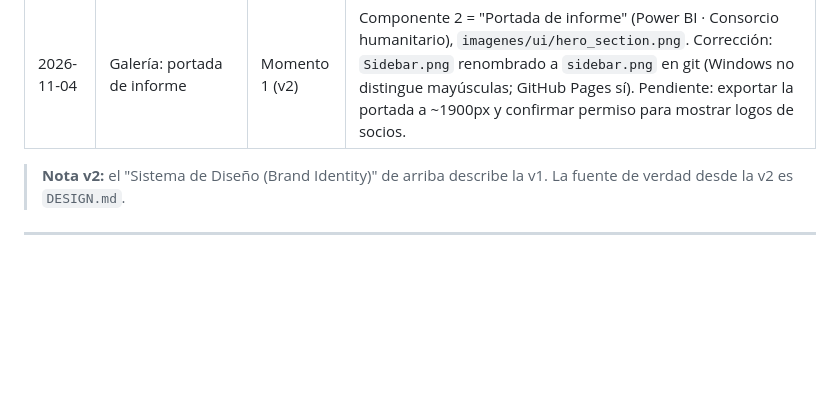
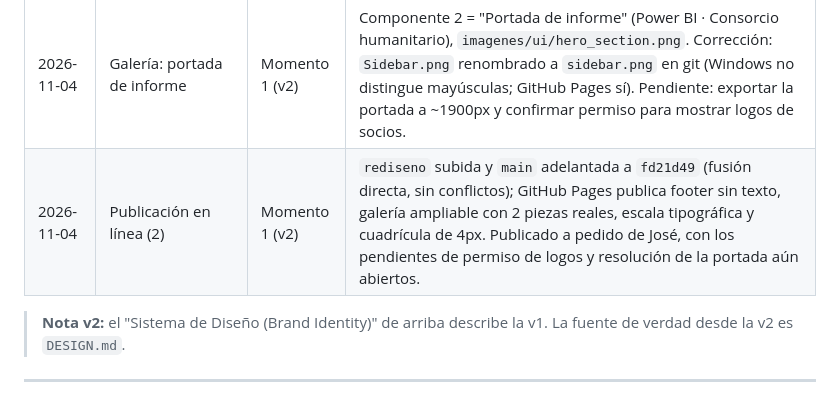
Before and after one commit to jalfredopabon/jalfredopabon.github.io, a Markdown page: bitacora_avance.md, the part around the change. Rendered like a GitHub page; blank space fills up the shorter version.

Commit message:
docs: bitácora con la segunda publicación en línea
Co-Authored-By: Claude Opus 5.5 <noreply@anthropic.com>

```diff
--- a/bitacora_avance.md
+++ b/bitacora_avance.md
@@ -96,6 +96,7 @@ Para elevar la UI/UX del Momento 1, nos inspiramos en:
 | 2026-11-04 | Galería: primera pieza real | Momento 1 (v2) | Componente 1 = "Navegación lateral colapsable" (Power BI · Respuesta humanitaria), `imagenes/ui/Sidebar.png`. Descripción basada en lo visible, sin medidas inventadas. Pendiente: medidas reales y confirmar si "ConEsperanza" se puede mostrar. Componentes 2 a 4 siguen provisionales. |
 | 2026-11-04 | Galería: 2 piezas | Momento 1 (v2) | Se quitan los componentes 3 y 4 (provisionales). Quedan la navegación lateral (real) y el componente 2 (provisional). Las piezas se irán agregando a medida que existan. |
 | 2026-11-04 | Galería: portada de informe | Momento 1 (v2) | Componente 2 = "Portada de informe" (Power BI · Consorcio humanitario), `imagenes/ui/hero_section.png`. Corrección: `Sidebar.png` renombrado a `sidebar.png` en git (Windows no distingue mayúsculas; GitHub Pages sí). Pendiente: exportar la portada a ~1900px y confirmar permiso para mostrar logos de socios. |
+| 2026-11-04 | Publicación en línea (2) | Momento 1 (v2) | `rediseno` subida y `main` adelantada a `fd21d49` (fusión directa, sin conflictos); GitHub Pages publica footer sin texto, galería ampliable con 2 piezas reales, escala tipográfica y cuadrícula de 4px. Publicado a pedido de José, con los pendientes de permiso de logos y resolución de la portada aún abiertos. |
 
 > **Nota v2:** el "Sistema de Diseño (Brand Identity)" de arriba describe la v1. La fuente de verdad desde la v2 es `DESIGN.md`.
 
```
